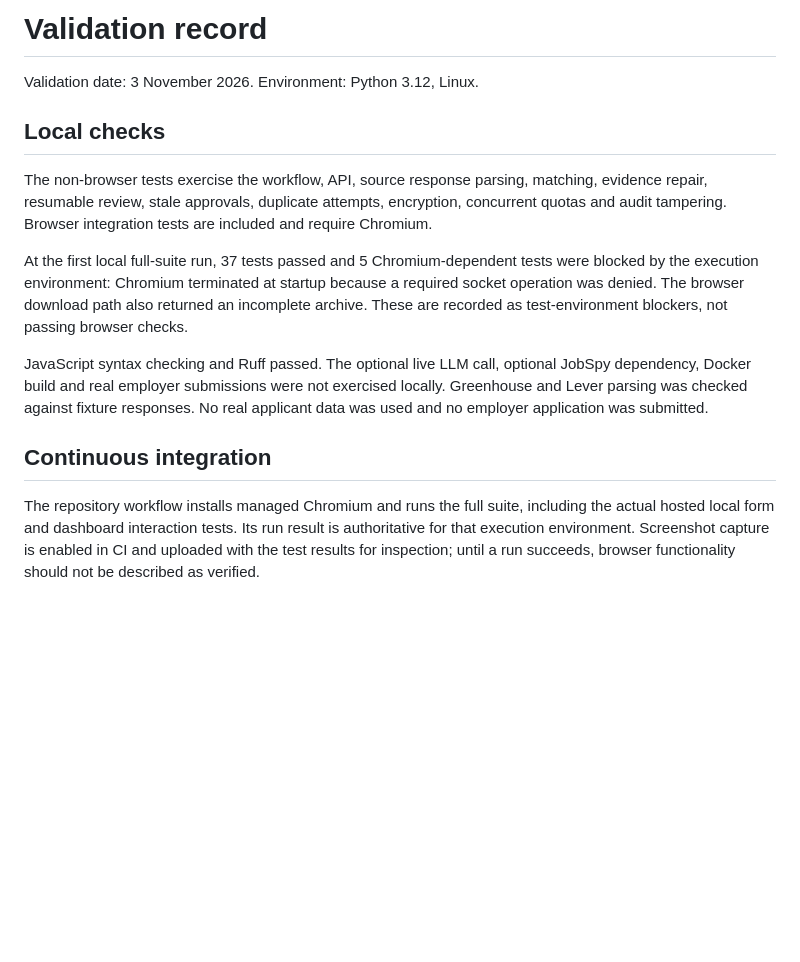
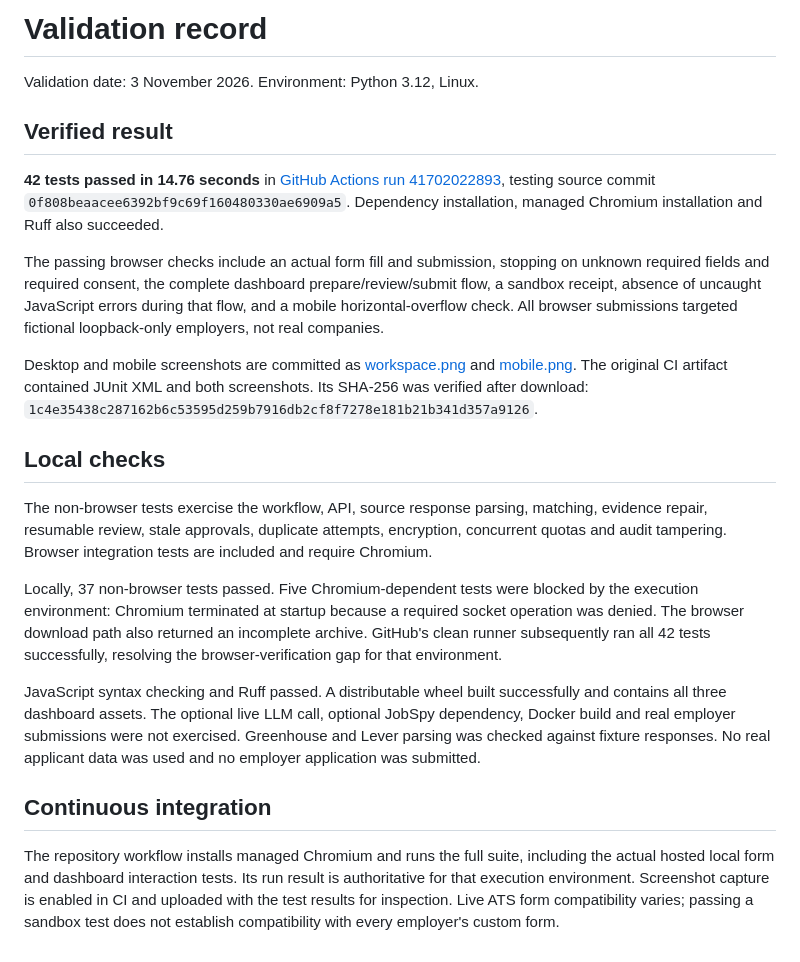
Before and after one commit to OagengKunene/Apply4Jobs, a Markdown page: applyatlas/docs/VALIDATION.md, the part around the change. GitHub-like rendering; blank space fills up the shorter version.

```diff
--- a/applyatlas/docs/VALIDATION.md
+++ b/applyatlas/docs/VALIDATION.md
@@ -1,15 +1,23 @@
 # Validation record
 
 Validation date: 3 November 2026. Environment: Python 3.12, Linux.
+
+## Verified result
+
+**42 tests passed in 14.76 seconds** in [GitHub Actions run 41702022893](https://github.com/OagengKunene/Githubtest/actions/runs/41702022893), testing source commit `0f808beaacee6392bf9c69f160480330ae6909a5`. Dependency installation, managed Chromium installation and Ruff also succeeded.
+
+The passing browser checks include an actual form fill and submission, stopping on unknown required fields and required consent, the complete dashboard prepare/review/submit flow, a sandbox receipt, absence of uncaught JavaScript errors during that flow, and a mobile horizontal-overflow check. All browser submissions targeted fictional loopback-only employers, not real companies.
+
+Desktop and mobile screenshots are committed as [workspace.png](workspace.png) and [mobile.png](mobile.png). The original CI artifact contained JUnit XML and both screenshots. Its SHA-256 was verified after download: `1c4e35438c287162b6c53595d259b7916db2cf8f7278e181b21b341d357a9126`.
 
 ## Local checks
 
 The non-browser tests exercise the workflow, API, source response parsing, matching, evidence repair, resumable review, stale approvals, duplicate attempts, encryption, concurrent quotas and audit tampering. Browser integration tests are included and require Chromium.
 
-At the first local full-suite run, 37 tests passed and 5 Chromium-dependent tests were blocked by the execution environment: Chromium terminated at startup because a required socket operation was denied. The browser download path also returned an incomplete archive. These are recorded as test-environment blockers, not passing browser checks.
+Locally, 37 non-browser tests passed. Five Chromium-dependent tests were blocked by the execution environment: Chromium terminated at startup because a required socket operation was denied. The browser download path also returned an incomplete archive. GitHub's clean runner subsequently ran all 42 tests successfully, resolving the browser-verification gap for that environment.
 
-JavaScript syntax checking and Ruff passed. The optional live LLM call, optional JobSpy dependency, Docker build and real employer submissions were not exercised locally. Greenhouse and Lever parsing was checked against fixture responses. No real applicant data was used and no employer application was submitted.
+JavaScript syntax checking and Ruff passed. A distributable wheel built successfully and contains all three dashboard assets. The optional live LLM call, optional JobSpy dependency, Docker build and real employer submissions were not exercised. Greenhouse and Lever parsing was checked against fixture responses. No real applicant data was used and no employer application was submitted.
 
 ## Continuous integration
 
-The repository workflow installs managed Chromium and runs the full suite, including the actual hosted local form and dashboard interaction tests. Its run result is authoritative for that execution environment. Screenshot capture is enabled in CI and uploaded with the test results for inspection; until a run succeeds, browser functionality should not be described as verified.
+The repository workflow installs managed Chromium and runs the full suite, including the actual hosted local form and dashboard interaction tests. Its run result is authoritative for that execution environment. Screenshot capture is enabled in CI and uploaded with the test results for inspection. Live ATS form compatibility varies; passing a sandbox test does not establish compatibility with every employer's custom form.
```
Also changed, not shown: README.md (+4 -0 lines), applyatlas/README.md (+4 -0 lines), applyatlas/docs/mobile.png (added), applyatlas/docs/workspace.png (added).
